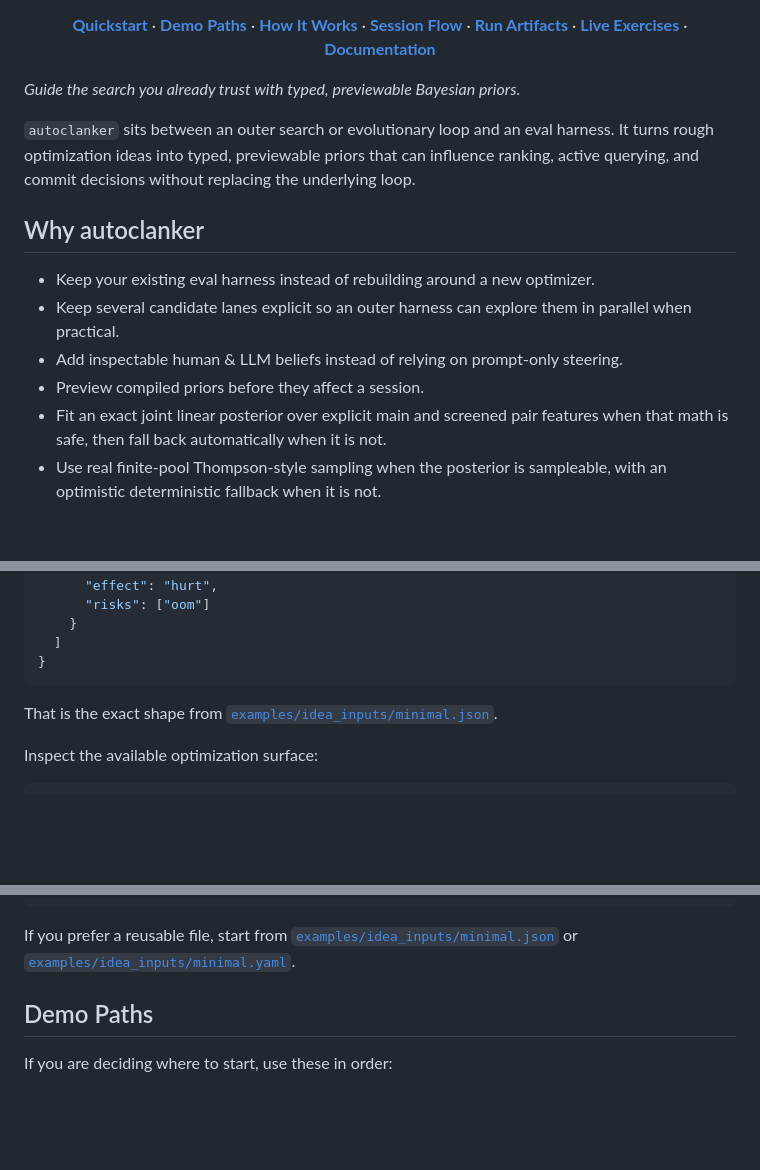
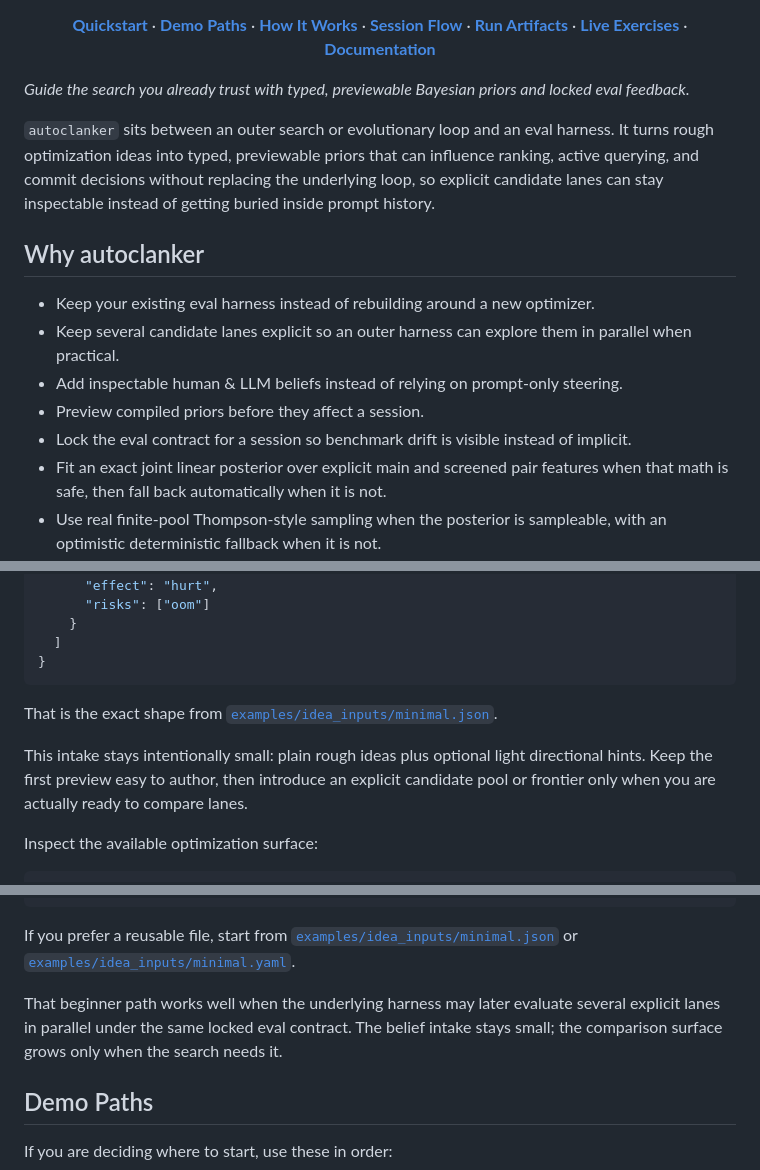
Before and after one commit to martelogan/autoclanker, a Markdown page: README.md, 3 parts joined by grey strips. GitHub-like rendering; blank space fills up the shorter version.

Commit message:
Polish README

````diff
--- a/README.md
+++ b/README.md
@@ -22,12 +22,13 @@
 
 </div>
 
-*Guide the search you already trust with typed, previewable Bayesian priors.*
+*Guide the search you already trust with typed, previewable Bayesian priors and locked eval feedback.*
 
 `autoclanker` sits between an outer search or evolutionary loop and an eval
 harness. It turns rough optimization ideas into typed, previewable priors that
 can influence ranking, active querying, and commit decisions without replacing
-the underlying loop.
+the underlying loop, so explicit candidate lanes can stay inspectable instead of
+getting buried inside prompt history.
 
 ## Why autoclanker
 
@@ -35,6 +36,7 @@ the underlying loop.
 - Keep several candidate lanes explicit so an outer harness can explore them in parallel when practical.
 - Add inspectable human & LLM beliefs instead of relying on prompt-only steering.
 - Preview compiled priors before they affect a session.
+- Lock the eval contract for a session so benchmark drift is visible instead of implicit.
 - Fit an exact joint linear posterior over explicit main and screened pair features when that math is safe, then fall back automatically when it is not.
 - Use real finite-pool Thompson-style sampling when the posterior is sampleable, with an optimistic deterministic fallback when it is not.
 - Separate utility and feasibility so risky candidates stay visible but bounded.
@@ -188,6 +190,11 @@ The smallest reusable input in the repo is:
 That is the exact shape from
 [`examples/idea_inputs/minimal.json`](examples/idea_inputs/minimal.json).
 
+This intake stays intentionally small: plain rough ideas plus optional light
+directional hints. Keep the first preview easy to author, then introduce an
+explicit candidate pool or frontier only when you are actually ready to compare
+lanes.
+
 Inspect the available optimization surface:
 
 ```bash
@@ -228,6 +235,11 @@ autoclanker beliefs canonicalize-ideas \
 If you prefer a reusable file, start from
 [`examples/idea_inputs/minimal.json`](examples/idea_inputs/minimal.json) or
 [`examples/idea_inputs/minimal.yaml`](examples/idea_inputs/minimal.yaml).
+
+That beginner path works well when the underlying harness may later evaluate
+several explicit lanes in parallel under the same locked eval contract. The
+belief intake stays small; the comparison surface grows only when the search
+needs it.
 
 ## Demo Paths
 
````
Also changed, not shown: other parts of README.md (+5 -0 lines).
